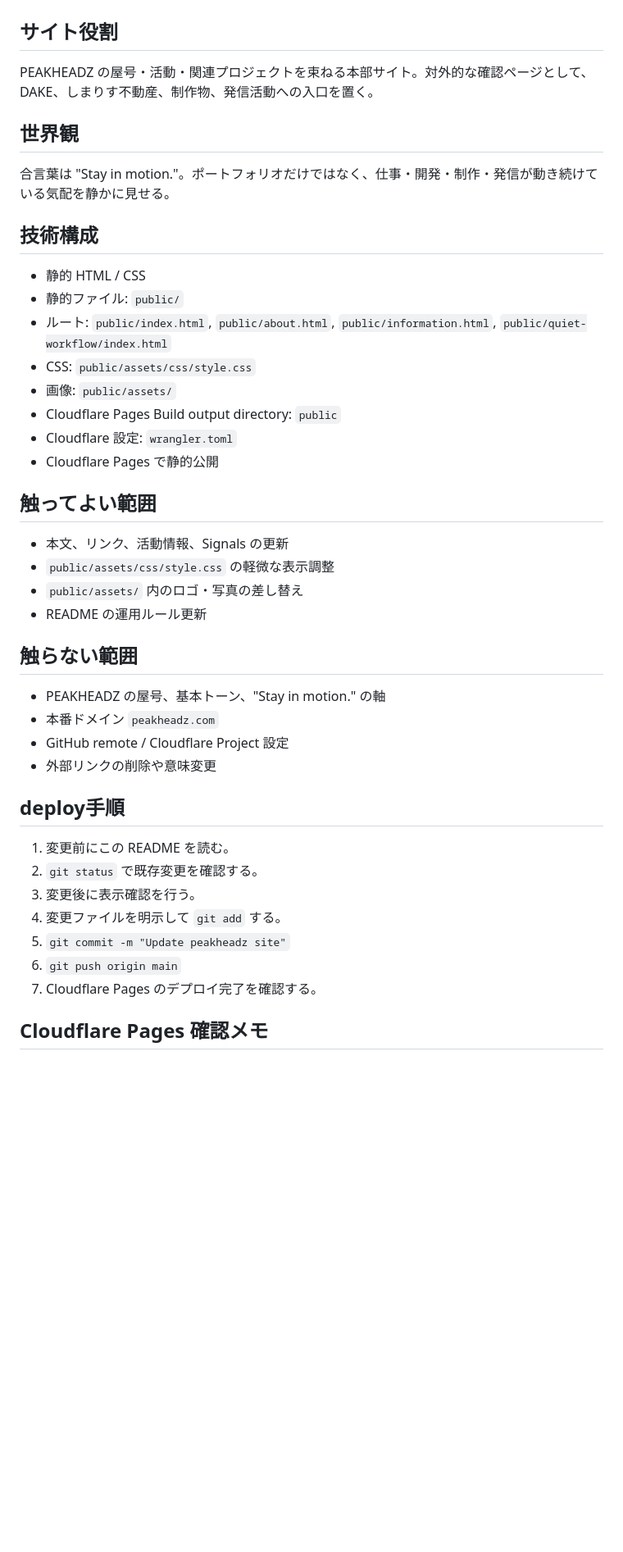
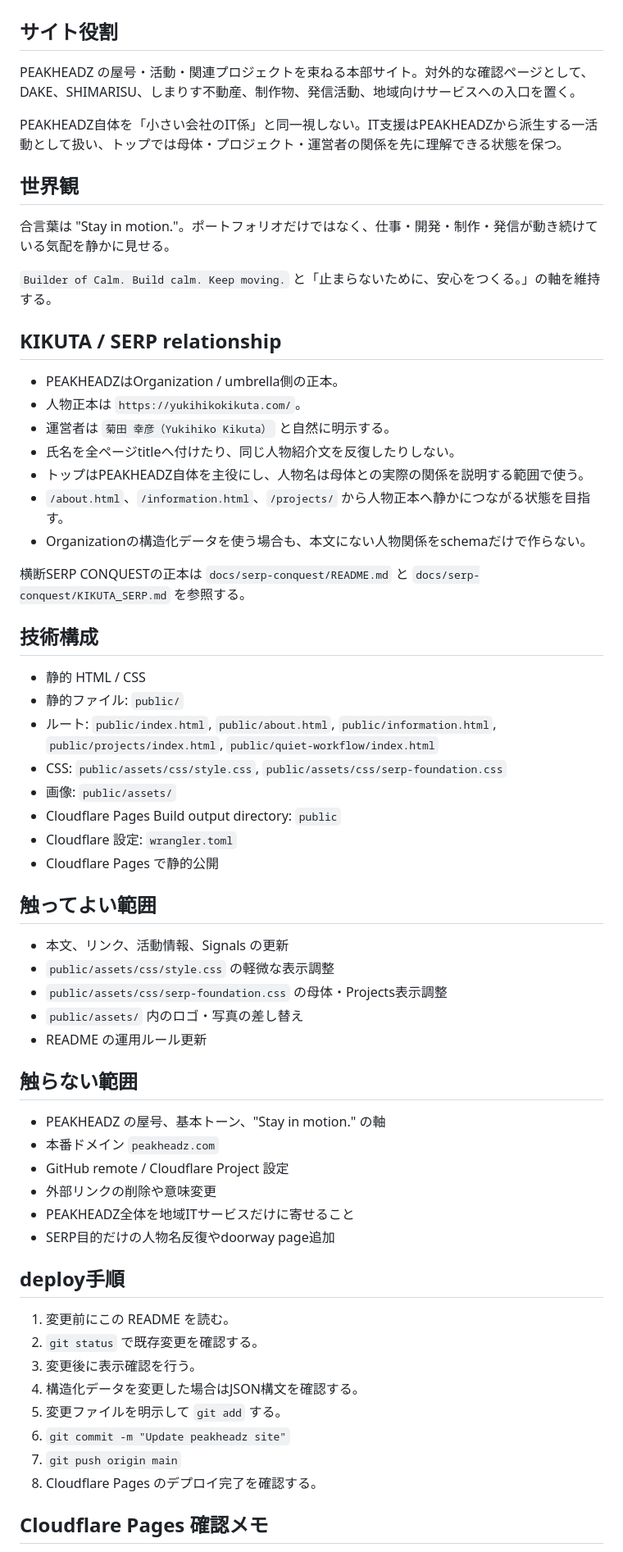
Before and after one commit to yukiPHZ/peakheadz-site, a Markdown page: README.md, the part around one of its changes. Shown at 82% size. GitHub-like rendering; blank space fills up the shorter version.

Commit message:
Document PEAKHEADZ umbrella identity

```diff
--- a/README.md
+++ b/README.md
@@ -2,18 +2,34 @@
 
 ## サイト役割
 
-PEAKHEADZ の屋号・活動・関連プロジェクトを束ねる本部サイト。対外的な確認ページとして、DAKE、しまりす不動産、制作物、発信活動への入口を置く。
+PEAKHEADZ の屋号・活動・関連プロジェクトを束ねる本部サイト。対外的な確認ページとして、DAKE、SHIMARISU、しまりす不動産、制作物、発信活動、地域向けサービスへの入口を置く。
+
+PEAKHEADZ自体を「小さい会社のIT係」と同一視しない。IT支援はPEAKHEADZから派生する一活動として扱い、トップでは母体・プロジェクト・運営者の関係を先に理解できる状態を保つ。
 
 ## 世界観
 
 合言葉は "Stay in motion."。ポートフォリオだけではなく、仕事・開発・制作・発信が動き続けている気配を静かに見せる。
 
+`Builder of Calm. Build calm. Keep moving.` と「止まらないために、安心をつくる。」の軸を維持する。
+
+## KIKUTA / SERP relationship
+
+- PEAKHEADZはOrganization / umbrella側の正本。
+- 人物正本は `https://yukihikokikuta.com/`。
+- 運営者は `菊田 幸彦（Yukihiko Kikuta）` と自然に明示する。
+- 氏名を全ページtitleへ付けたり、同じ人物紹介文を反復したりしない。
+- トップはPEAKHEADZ自体を主役にし、人物名は母体との実際の関係を説明する範囲で使う。
+- `/about.html`、`/information.html`、`/projects/` から人物正本へ静かにつながる状態を目指す。
+- Organizationの構造化データを使う場合も、本文にない人物関係をschemaだけで作らない。
+
+横断SERP CONQUESTの正本は `docs/serp-conquest/README.md` と `docs/serp-conquest/KIKUTA_SERP.md` を参照する。
+
 ## 技術構成
 
 - 静的 HTML / CSS
 - 静的ファイル: `public/`
-- ルート: `public/index.html`, `public/about.html`, `public/information.html`, `public/quiet-workflow/index.html`
-- CSS: `public/assets/css/style.css`
+- ルート: `public/index.html`, `public/about.html`, `public/information.html`, `public/projects/index.html`, `public/quiet-workflow/index.html`
+- CSS: `public/assets/css/style.css`, `public/assets/css/serp-foundation.css`
 - 画像: `public/assets/`
 - Cloudflare Pages Build output directory: `public`
 - Cloudflare 設定: `wrangler.toml`
@@ -23,6 +39,7 @@ PEAKHEADZ の屋号・活動・関連プロジェクトを束ねる本部サイ
 
 - 本文、リンク、活動情報、Signals の更新
 - `public/assets/css/style.css` の軽微な表示調整
+- `public/assets/css/serp-foundation.css` の母体・Projects表示調整
 - `public/assets/` 内のロゴ・写真の差し替え
 - README の運用ルール更新
 
@@ -32,16 +49,19 @@ PEAKHEADZ の屋号・活動・関連プロジェクトを束ねる本部サイ
 - 本番ドメイン `peakheadz.com`
 - GitHub remote / Cloudflare Project 設定
 - 外部リンクの削除や意味変更
+- PEAKHEADZ全体を地域ITサービスだけに寄せること
+- SERP目的だけの人物名反復やdoorway page追加
 
 ## deploy手順
 
 1. 変更前にこの README を読む。
 2. `git status` で既存変更を確認する。
 3. 変更後に表示確認を行う。
-4. 変更ファイルを明示して `git add` する。
-5. `git commit -m "Update peakheadz site"`
-6. `git push origin main`
-7. Cloudflare Pages のデプロイ完了を確認する。
+4. 構造化データを変更した場合はJSON構文を確認する。
+5. 変更ファイルを明示して `git add` する。
+6. `git commit -m "Update peakheadz site"`
+7. `git push origin main`
+8. Cloudflare Pages のデプロイ完了を確認する。
 
 ## Cloudflare Pages 確認メモ
 
```
Also changed, not shown: other parts of README.md (+14 -1 lines).
